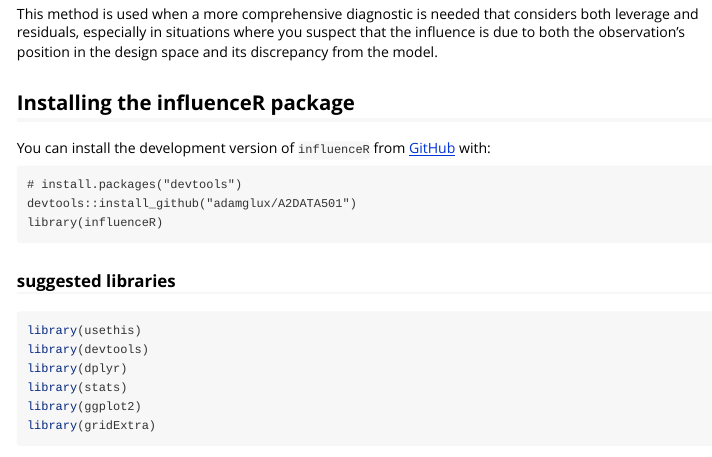
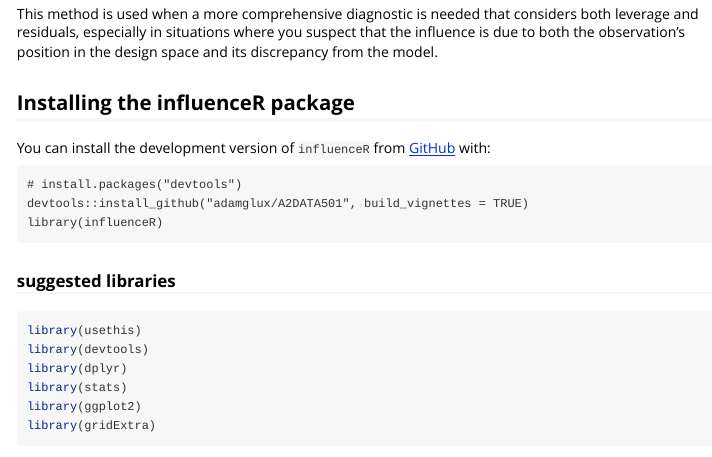
Before and after one commit to adamglux/A2DATA501, an R Markdown document (vignettes/influenceR.Rmd): the page in a window 1100 px wide, from 3350 px down. Rendered offline with R 4.5, knitr and Pandoc, with nearby package versions; some code elsewhere in the file could not run offline.

Commit message:
added build vignette parameter to install instructions

````diff
--- a/vignettes/influenceR.Rmd
+++ b/vignettes/influenceR.Rmd
@@ -129,7 +129,7 @@ You can install the development version of `influenceR` from [GitHub](https://gi
 
 ```
 # install.packages("devtools")
-devtools::install_github("adamglux/A2DATA501")
+devtools::install_github("adamglux/A2DATA501", build_vignettes = TRUE)
 library(influenceR)
 ```
 
````
